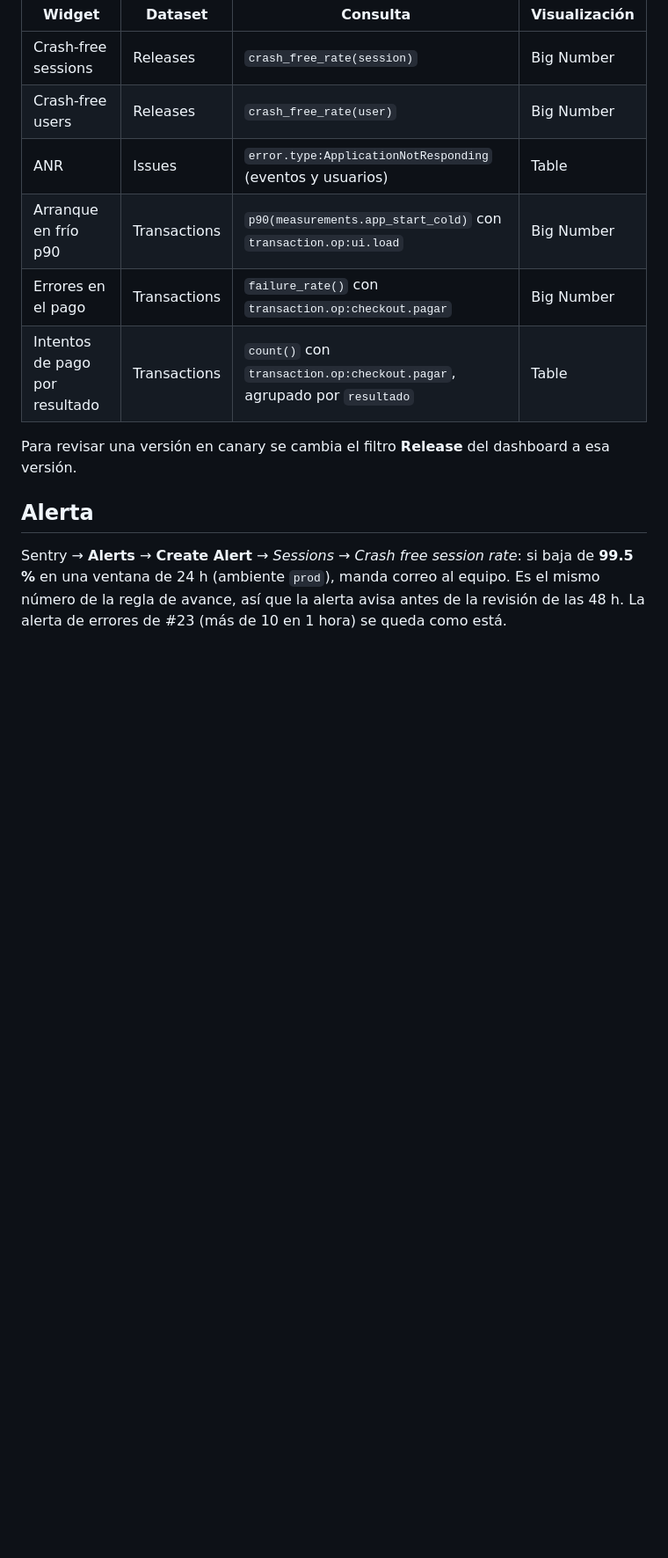
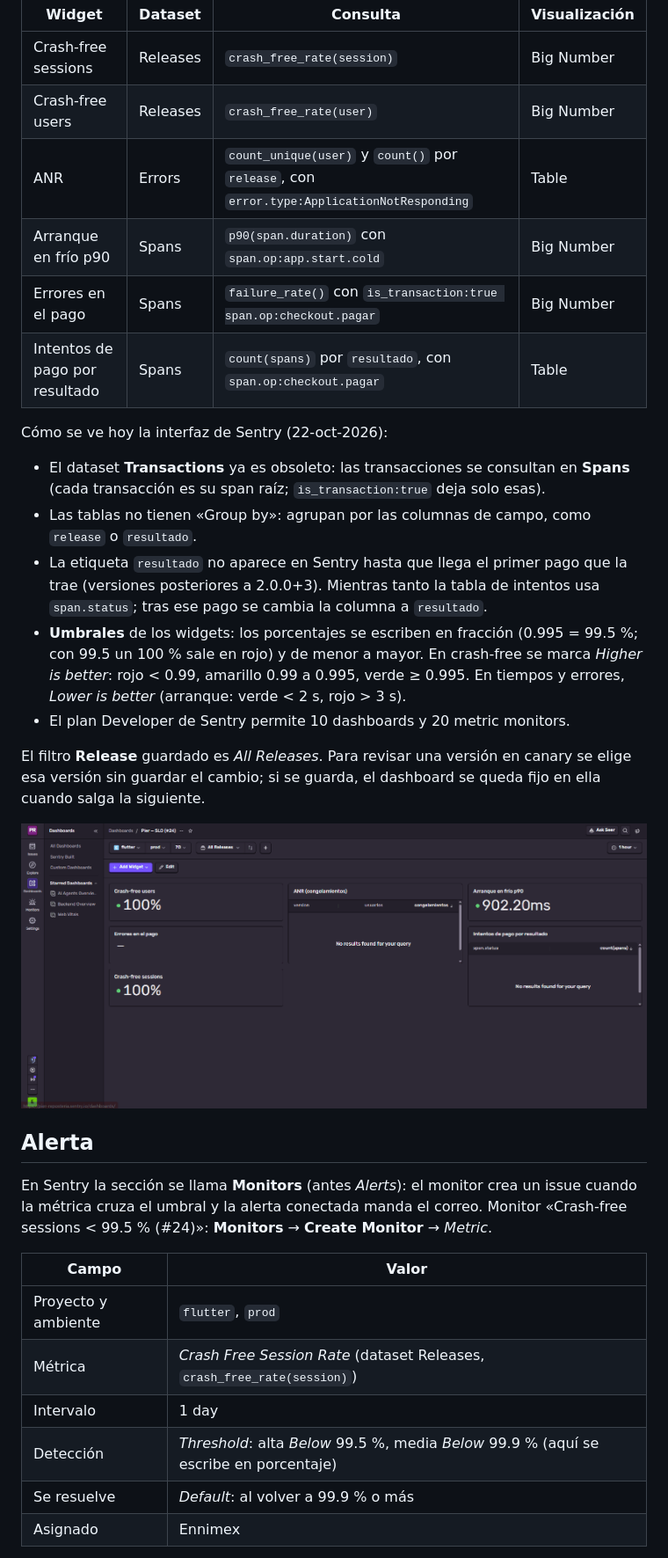
Before and after one commit to Ennimex/pier-reposteria-app, a Markdown page: docs/SLO.md, the part around the change printed below. Shown: that part at 88% size. Rendered like a GitHub page; pictures changed too: docs/slo/dashboard.png (added); blank space fills up the shorter version.

Commit message:
docs(slo): dashboard y monitor reales de Sentry
Ajusta docs/SLO.md a la interfaz actual de Sentry: Spans en vez del
dataset Transactions (obsoleto), ANR con Errors, umbrales en fracción
con «Higher is better» para crash-free, filtro All Releases, y la alerta
como monitor en Monitors con su alerta de correo conectada. Agrega las
capturas del dashboard y del monitor en docs/slo/.

Parte de #24

```diff
--- a/docs/SLO.md
+++ b/docs/SLO.md
@@ -70,18 +71,47 @@ con el filtro de ambiente `prod`:
 |---|---|---|---|
 | Crash-free sessions | Releases | `crash_free_rate(session)` | Big Number |
 | Crash-free users | Releases | `crash_free_rate(user)` | Big Number |
-| ANR | Issues | `error.type:ApplicationNotResponding` (eventos y usuarios) | Table |
-| Arranque en frío p90 | Transactions | `p90(measurements.app_start_cold)` con `transaction.op:ui.load` | Big Number |
-| Errores en el pago | Transactions | `failure_rate()` con `transaction.op:checkout.pagar` | Big Number |
-| Intentos de pago por resultado | Transactions | `count()` con `transaction.op:checkout.pagar`, agrupado por `resultado` | Table |
+| ANR | Errors | `count_unique(user)` y `count()` por `release`, con `error.type:ApplicationNotResponding` | Table |
+| Arranque en frío p90 | Spans | `p90(span.duration)` con `span.op:app.start.cold` | Big Number |
+| Errores en el pago | Spans | `failure_rate()` con `is_transaction:true span.op:checkout.pagar` | Big Number |
+| Intentos de pago por resultado | Spans | `count(spans)` por `resultado`, con `span.op:checkout.pagar` | Table |
 
-Para revisar una versión en canary se cambia el filtro **Release** del
-dashboard a esa versión.
+Cómo se ve hoy la interfaz de Sentry (22-oct-2026):
+
+- El dataset **Transactions** ya es obsoleto: las transacciones se consultan
+  en **Spans** (cada transacción es su span raíz; `is_transaction:true` deja
+  solo esas).
+- Las tablas no tienen «Group by»: agrupan por las columnas de campo, como
+  `release` o `resultado`.
+- La etiqueta `resultado` no aparece en Sentry hasta que llega el primer pago
+  que la trae (versiones posteriores a 2.0.0+3). Mientras tanto la tabla de
+  intentos usa `span.status`; tras ese pago se cambia la columna a `resultado`.
+- **Umbrales** de los widgets: los porcentajes se escriben en fracción
+  (0.995 = 99.5 %; con 99.5 un 100 % sale en rojo) y de menor a mayor. En
+  crash-free se marca *Higher is better*: rojo < 0.99, amarillo 0.99 a 0.995,
+  verde ≥ 0.995. En tiempos y errores, *Lower is better* (arranque: verde
+  < 2 s, rojo > 3 s).
+- El plan Developer de Sentry permite 10 dashboards y 20 metric monitors.
+
+El filtro **Release** guardado es *All Releases*. Para revisar una versión en
+canary se elige esa versión sin guardar el cambio; si se guarda, el dashboard
+se queda fijo en ella cuando salga la siguiente.
+
+![Dashboard «Pier — SLO (#24)» en Sentry](slo/dashboard.png)
 
 ## Alerta
 
-Sentry → **Alerts** → **Create Alert** → *Sessions* → *Crash free session
-rate*: si baja de **99.5 %** en una ventana de 24 h (ambiente `prod`), manda
-correo al equipo. Es el mismo número de la regla de avance, así que la alerta
-avisa antes de la revisión de las 48 h. La alerta de errores de #23 (más de 10
-en 1 hora) se queda como está.
+En Sentry la sección se llama **Monitors** (antes *Alerts*): el monitor crea
+un issue cuando la métrica cruza el umbral y la alerta conectada manda el
+correo. Monitor «Crash-free sessions < 99.5 % (#24)»: **Monitors** →
+**Create Monitor** → *Metric*.
+
+| Campo | Valor |
+|---|---|
+| Proyecto y ambiente | `flutter`, `prod` |
+| Métrica | *Crash Free Session Rate* (dataset Releases, `crash_free_rate(session)`) |
+| Intervalo | 1 day |
+| Detección | *Threshold*: alta *Below* 99.5 %, media *Below* 99.9 % (aquí se escribe en porcentaje) |
+| Se resuelve | *Default*: al volver a 99.9 % o más |
+| Asignado | Ennimex |
+
```
Also changed, not shown: other parts of docs/SLO.md (+17 -4 lines), docs/slo/monitor.png (added).
